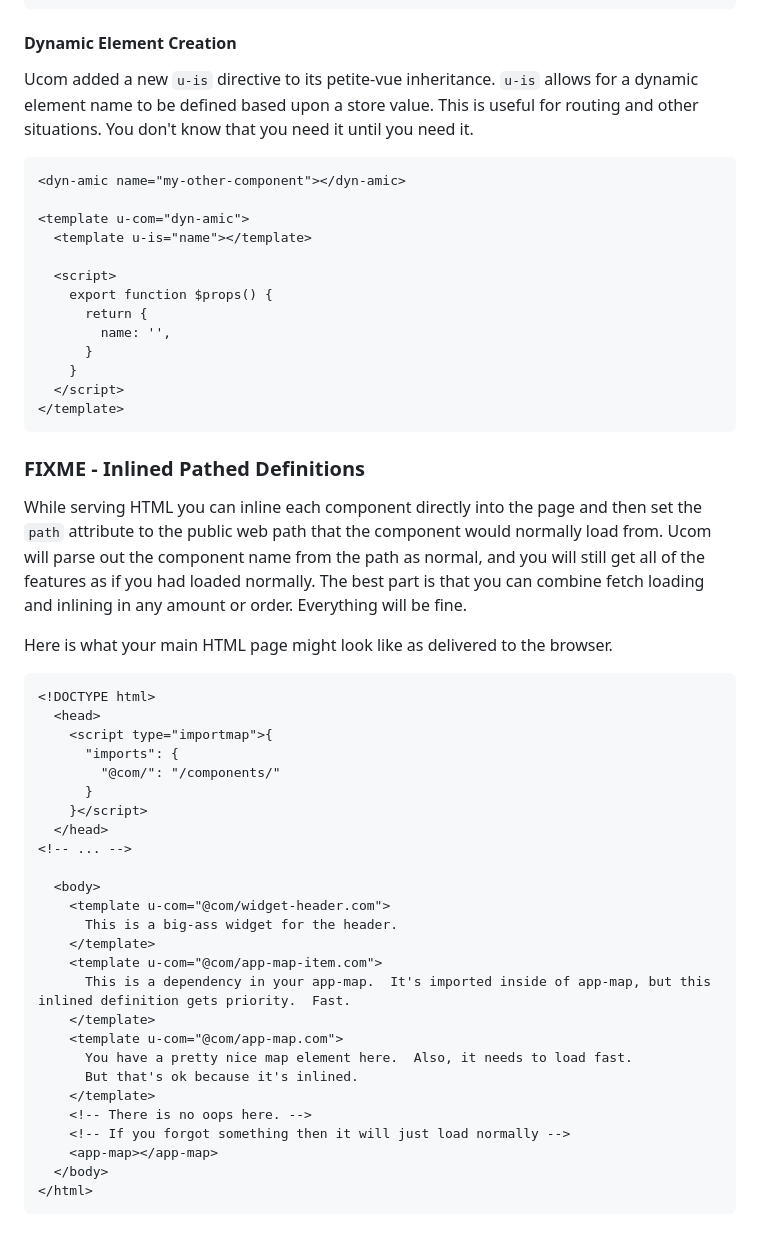
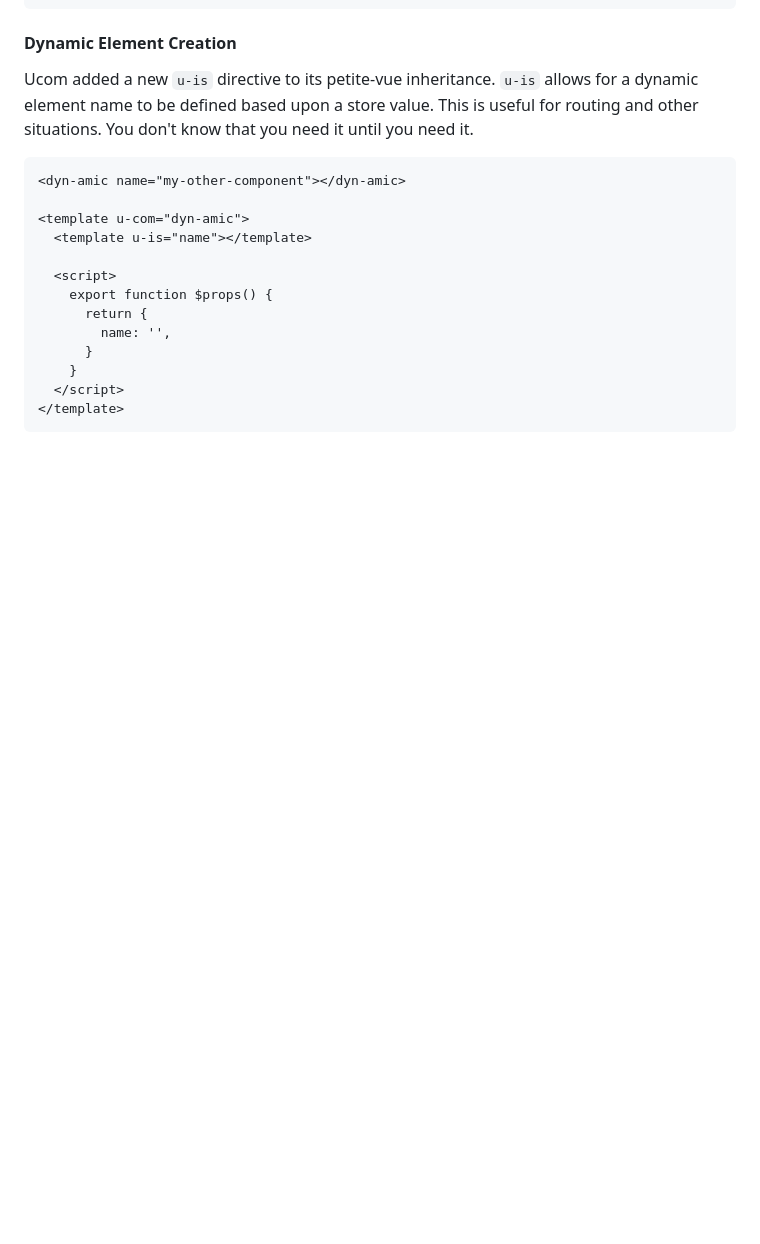
Before and after one commit to perchlabs/ucom, a Markdown page: README.md, the part around the change. Rendered like a GitHub page; blank space fills up the shorter version.

````diff
--- a/README.md
+++ b/README.md
@@ -317,38 +317,3 @@ Ucom added a new `u-is` directive to its petite-vue inheritance.  `u-is` allows
   </script>
 </template>
 ```
-
-### FIXME - Inlined Pathed Definitions
-
-While serving HTML you can inline each component directly into the page and then set the `path` attribute to the public web path that the component would normally load from.  Ucom will parse out the component name from the path as normal, and you will still get all of the features as if you had loaded normally.  The best part is that you can combine fetch loading and inlining in any amount or order. Everything will be fine.
-
-Here is what your main HTML page might look like as delivered to the browser.
-
-```html
-<!DOCTYPE html>
-  <head>
-    <script type="importmap">{
-      "imports": {
-        "@com/": "/components/"
-      }
-    }</script>
-  </head>
-<!-- ... -->
-
-  <body>
-    <template u-com="@com/widget-header.com">
-      This is a big-ass widget for the header.
-    </template>
-    <template u-com="@com/app-map-item.com">
-      This is a dependency in your app-map.  It's imported inside of app-map, but this inlined definition gets priority.  Fast.
-    </template>
-    <template u-com="@com/app-map.com">
-      You have a pretty nice map element here.  Also, it needs to load fast.
-      But that's ok because it's inlined.
-    </template>
-    <!-- There is no oops here. -->
-    <!-- If you forgot something then it will just load normally -->
-    <app-map></app-map>
-  </body>
-</html>
-```
````
